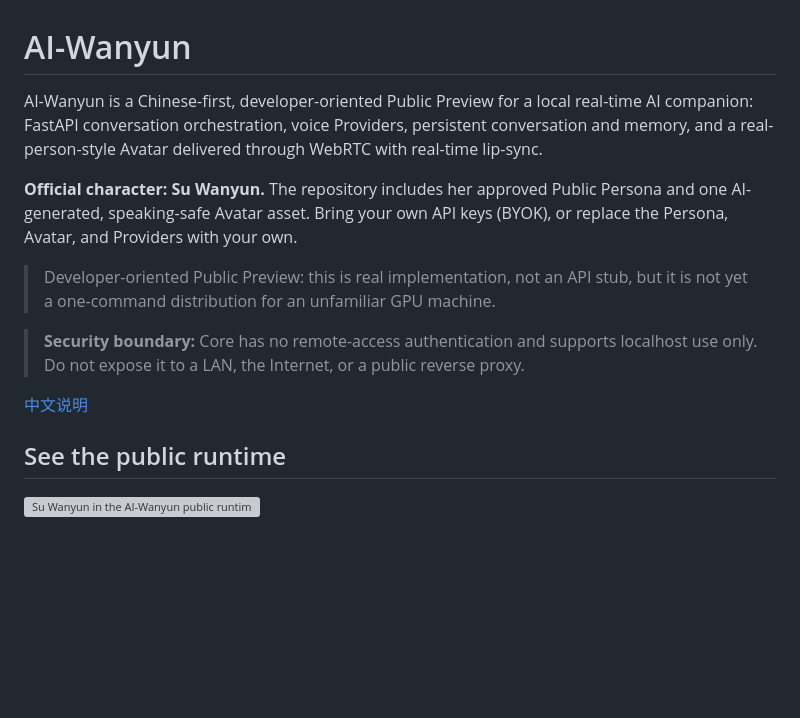
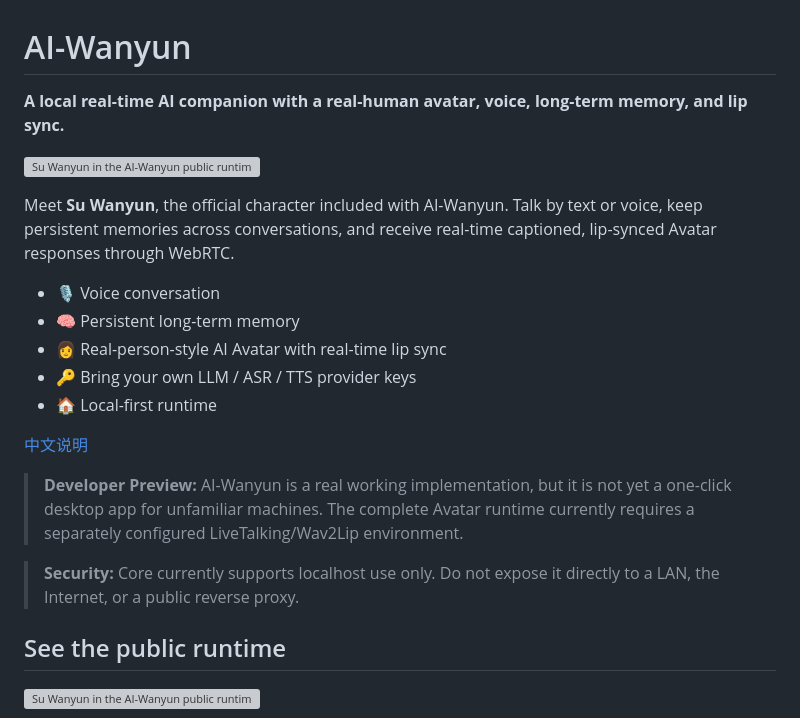
Before and after one commit to bevis7781/AI-Wanyun, a Markdown page: README.md, the part around the change. GitHub-like rendering; blank space fills up the shorter version; grey boxes are pictures that could not be loaded.

```diff
--- a/README.md
+++ b/README.md
@@ -1,22 +1,23 @@
 # AI-Wanyun
 
-AI-Wanyun is a Chinese-first, developer-oriented Public Preview for a local
-real-time AI companion: FastAPI conversation orchestration, voice Providers,
-persistent conversation and memory, and a real-person-style Avatar delivered
-through WebRTC with real-time lip-sync.
+**A local real-time AI companion with a real-human avatar, voice, long-term memory, and lip sync.**
 
-**Official character: Su Wanyun.** The repository includes her approved Public
-Persona and one AI-generated, speaking-safe Avatar asset. Bring your own API
-keys (BYOK), or replace the Persona, Avatar, and Providers with your own.
+![Su Wanyun in the AI-Wanyun public runtime](docs/assets/readme/hero.png)
 
-> Developer-oriented Public Preview: this is real implementation, not an API
-> stub, but it is not yet a one-command distribution for an unfamiliar GPU
-> machine.
+Meet **Su Wanyun**, the official character included with AI-Wanyun. Talk by text or voice, keep persistent memories across conversations, and receive real-time captioned, lip-synced Avatar responses through WebRTC.
 
-> **Security boundary:** Core has no remote-access authentication and supports
-> localhost use only. Do not expose it to a LAN, the Internet, or a public reverse proxy.
+* 🎙️ Voice conversation
+* 🧠 Persistent long-term memory
+* 👩 Real-person-style AI Avatar with real-time lip sync
+* 🔑 Bring your own LLM / ASR / TTS provider keys
+* 🏠 Local-first runtime
 
 [中文说明](README.zh-CN.md)
+
+> **Developer Preview:** AI-Wanyun is a real working implementation, but it is not yet a one-click desktop app for unfamiliar machines. The complete Avatar runtime currently requires a separately configured LiveTalking/Wav2Lip environment.
+
+> **Security:** Core currently supports localhost use only. Do not expose it directly to a LAN, the Internet, or a public reverse proxy.
+
 
 ## See the public runtime
 
```
